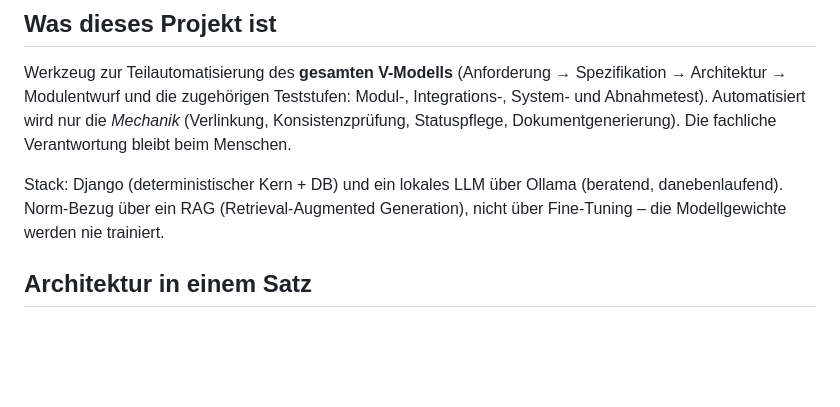
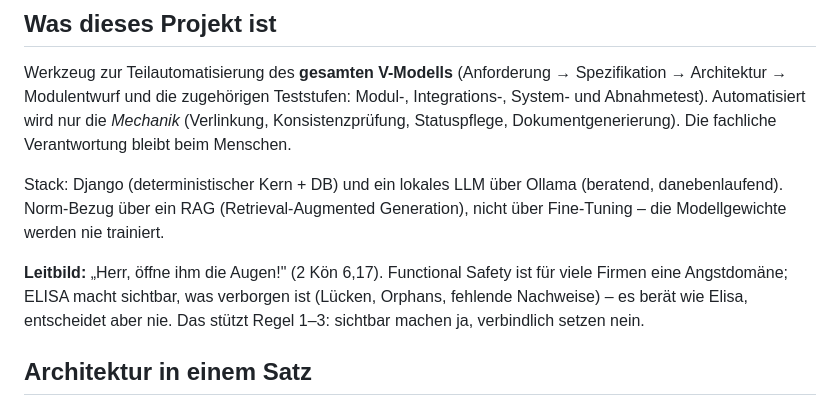
Before and after one commit to Beerlesklopfer/elisa, a Markdown page: CLAUDE.md, the part around the change. Drawn GitHub-style; blank space fills up the shorter version.

```diff
--- a/CLAUDE.md
+++ b/CLAUDE.md
@@ -14,6 +14,11 @@ Dokumentgenerierung). Die fachliche Verantwortung bleibt beim Menschen.
 Stack: Django (deterministischer Kern + DB) und ein lokales LLM über Ollama
 (beratend, danebenlaufend). Norm-Bezug über ein RAG (Retrieval-Augmented
 Generation), nicht über Fine-Tuning – die Modellgewichte werden nie trainiert.
+
+**Leitbild:** „Herr, öffne ihm die Augen!" (2 Kön 6,17). Functional Safety
+ist für viele Firmen eine Angstdomäne; ELISA macht sichtbar, was verborgen ist
+(Lücken, Orphans, fehlende Nachweise) – es berät wie Elisa, entscheidet aber
+nie. Das stützt Regel 1–3: sichtbar machen ja, verbindlich setzen nein.
 
 ## Architektur in einem Satz
 
```
Also changed, not shown: CHANGELOG.md (+3 -0 lines), README.md (+10 -0 lines).
